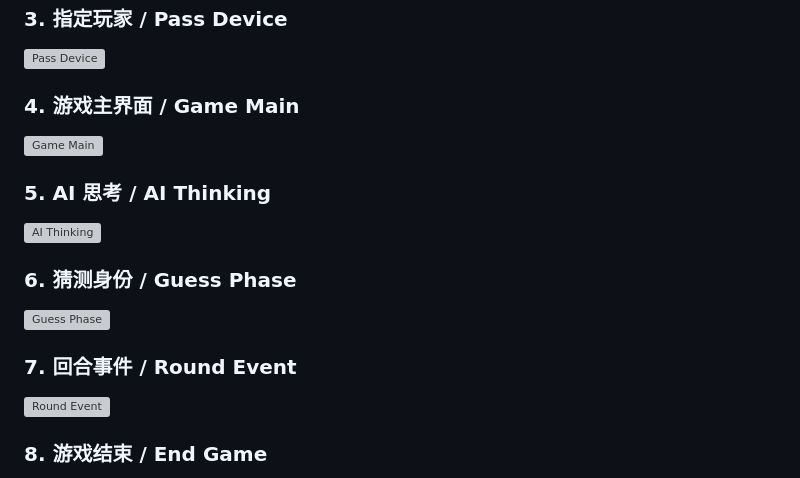
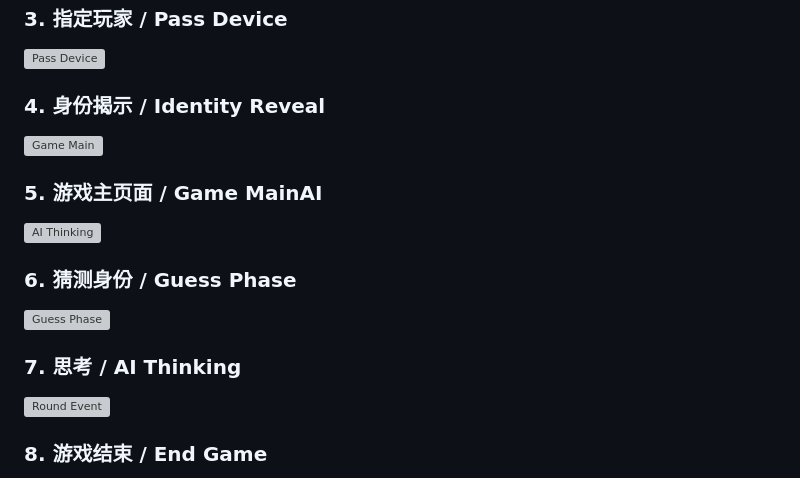
Before and after one commit to Ganeeeee/shadow-council-card-game, a Markdown page: README.md, the part around the change. GitHub-like rendering; grey boxes are pictures that could not be loaded.

```diff
--- a/README.md
+++ b/README.md
@@ -9,16 +9,16 @@
 ### 3. 指定玩家 / Pass Device
 ![Pass Device](https://github.com/user-attachments/assets/6f75a0fa-b404-41c0-9b0c-31b5cc32dafe)
 
-### 4. 游戏主界面 / Game Main
+### 4. 身份揭示 / Identity Reveal
 ![Game Main](https://github.com/user-attachments/assets/e4b69ba4-e650-4904-b52e-795476e71681)
 
-### 5. AI 思考 / AI Thinking
+### 5. 游戏主页面 / Game MainAI
 ![AI Thinking](https://github.com/user-attachments/assets/b960046c-ca39-416a-8d42-71193d9ac391)
 
 ### 6. 猜测身份 / Guess Phase
 ![Guess Phase](https://github.com/user-attachments/assets/824aed62-8980-4b5b-8b39-8ff4cbd937d3)
 
-### 7. 回合事件 / Round Event
+### 7. 思考 / AI Thinking
 ![Round Event](https://github.com/user-attachments/assets/466fffe8-792b-456a-bf14-c76a1418c47d)
 
 ### 8. 游戏结束 / End Game
```
